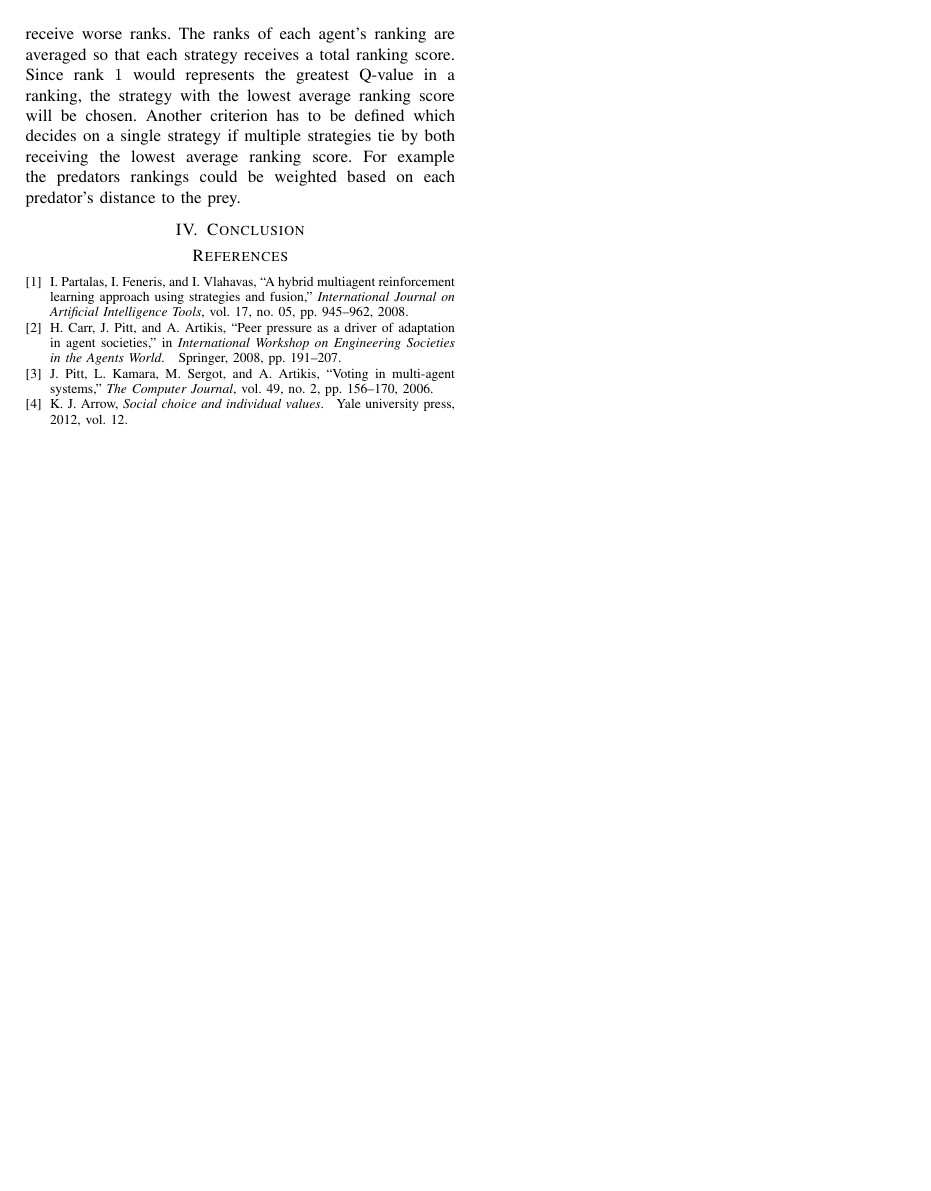
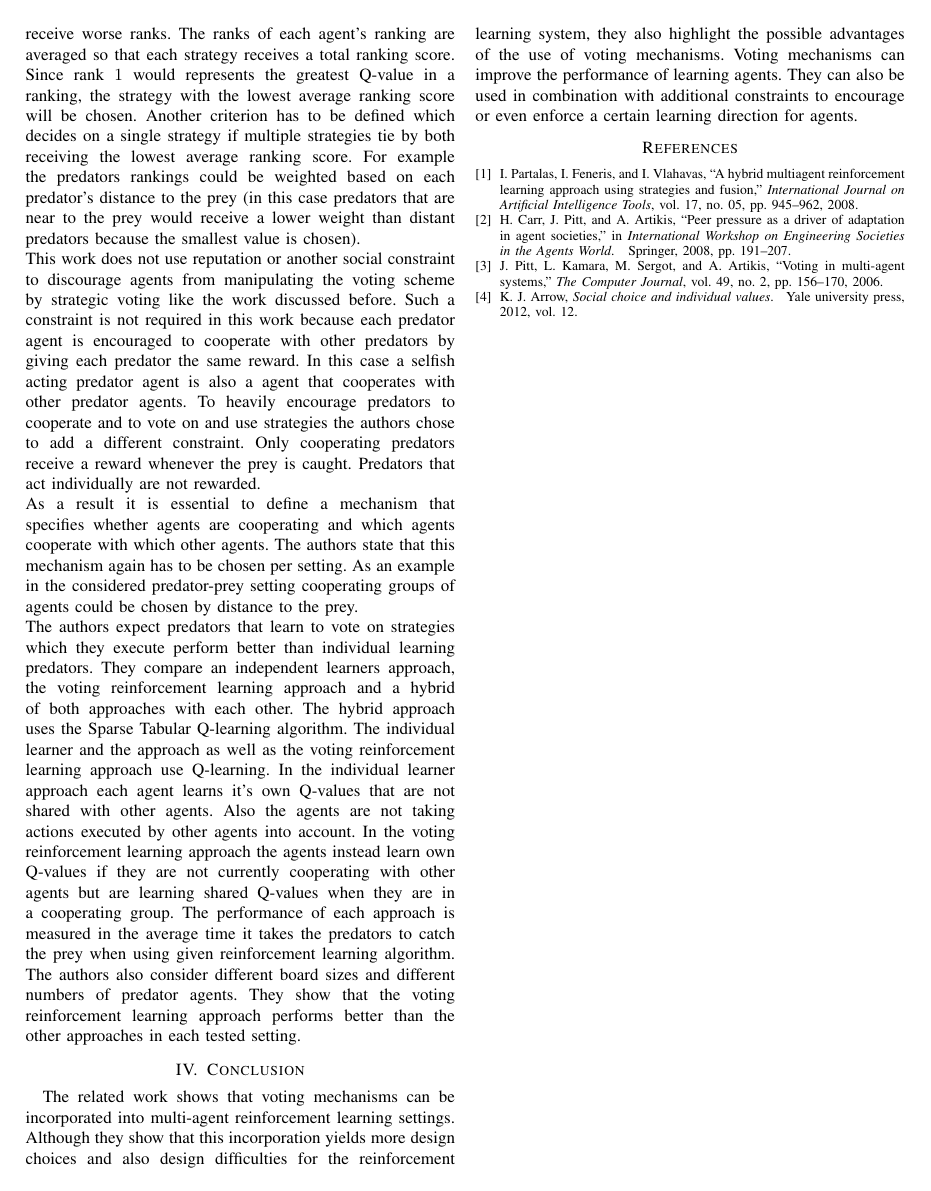
Before and after one commit to jalemann/seminar-ci-paper, a LaTeX paper (SemCI_Paper.tex): page 3 of 3. Compiled offline with pdfLaTeX; a missing font is replaced by an installed copy or a similar font; a LaTeX package or settings file that is missing is left out.

Commit message:
add: paper 3 to Related Work add: Conclusion

```diff
--- a/SemCI_Paper.tex
+++ b/SemCI_Paper.tex
@@ -123,11 +123,23 @@ A different setting and concept for the use of voting mechanisms in reinforcemen
 \newline
 Additionally they introduce strategies which are combinations of high level actions assigned to an individual agent. An example named by the authors that would fit into the setting would be that one predator moves closer to the prey while another agent stays near the prey. It should be noted that as far as this work goes, strategies have to be designed manually and that their quality might heavily influence the performance of the agents.
 \newline
-If multiple predators are cooperating to catch the prey they do not choose a action individually but instead vote for a strategy that is then executed by all agents. The agents generally use majority rule as the voting scheme to decide on which strategy follow. This results in the difficulty that in settings where only a small number of predators cooperate there is only a small probability that a strategy receives the majority of votes. The authors tackle this problem with choosing a rank-based voting scheme instead. All predators rank the strategies based on their corresponding Q-value where the greatest Q-values are ranked better and smaller Q-values receive worse ranks. The ranks of each agent's ranking are averaged so that each strategy receives a total ranking score. Since rank $1$ would represents the greatest Q-value in a ranking, the strategy with the lowest average ranking score will be chosen. Another criterion has to be defined which decides on a single strategy if multiple strategies tie by both receiving the lowest average ranking score. For example the predators rankings could be weighted based on each predator's distance to the prey.
+If multiple predators are cooperating to catch the prey they do not choose a action individually but instead vote for a strategy that is then executed by all agents. The agents generally use majority rule as the voting scheme to decide on which strategy follow. This results in the difficulty that in settings where only a small number of predators cooperate there is only a small probability that a strategy receives the majority of votes. The authors tackle this problem with choosing a rank-based voting scheme instead. All predators rank the strategies based on their corresponding Q-value where the greatest Q-values are ranked better and smaller Q-values receive worse ranks. The ranks of each agent's ranking are averaged so that each strategy receives a total ranking score. Since rank $1$ would represents the greatest Q-value in a ranking, the strategy with the lowest average ranking score will be chosen. Another criterion has to be defined which decides on a single strategy if multiple strategies tie by both receiving the lowest average ranking score. For example the predators rankings could be weighted based on each predator's distance to the prey (in this case predators that are near to the prey would receive a lower weight than distant predators because the smallest value is chosen).
+\newline
+This work does not use reputation or another social constraint to discourage agents from manipulating the voting scheme by strategic voting like the work discussed before. Such a constraint is not required in this work because each predator agent is encouraged to cooperate with other predators by giving each predator the same reward. In this case a selfish acting predator agent is also a agent that cooperates with other predator agents. To heavily encourage predators to cooperate and to vote on and use strategies the authors chose to add a different constraint. Only cooperating predators receive a reward whenever the prey is caught. Predators that act individually are not rewarded.
+\newline
+As a result it is essential to define a mechanism that specifies whether agents are cooperating and which agents cooperate with which other agents. The authors state that this mechanism again has to be chosen per setting. As an example in the considered predator-prey setting cooperating groups of agents could be chosen by distance to the prey.
+\newline
+The authors expect predators that learn to vote on strategies which they execute perform better than individual learning predators. They compare an independent learners approach, the voting reinforcement learning approach and a hybrid of both approaches with each other.
+The hybrid approach uses the Sparse Tabular Q-learning algorithm.
+The individual learner and the approach as well as the voting reinforcement learning approach use Q-learning.
+In the individual learner approach each agent learns it's own Q-values that are not shared with other agents. Also the agents are not taking actions executed by other agents into account.
+In the voting reinforcement learning approach the agents instead learn own Q-values if they are not currently cooperating with other agents but are learning shared Q-values when they are in a cooperating group.
+The performance of each approach is measured in the average time it takes the predators to catch the prey when using given reinforcement learning algorithm.
+The authors also consider different board sizes and different numbers of predator agents. They show that the voting reinforcement learning approach performs better than the other approaches in each tested setting.
 
 % CONCLUSION
 \section{Conclusion}\label{4Conclusion}
-
+The related work shows that voting mechanisms can be incorporated into multi-agent reinforcement learning settings. Although they show that this incorporation yields more design choices and also design difficulties for the reinforcement learning system, they also highlight the possible advantages of the use of voting mechanisms. Voting mechanisms can improve the performance of learning agents. They can also be used in combination with additional constraints to encourage or even enforce a certain learning direction for agents.
 
 \bibliographystyle{IEEEtran}
 \bibliography{refs}
```
Also changed, not shown: SemCI_Paper.pdf, 3 other files.
